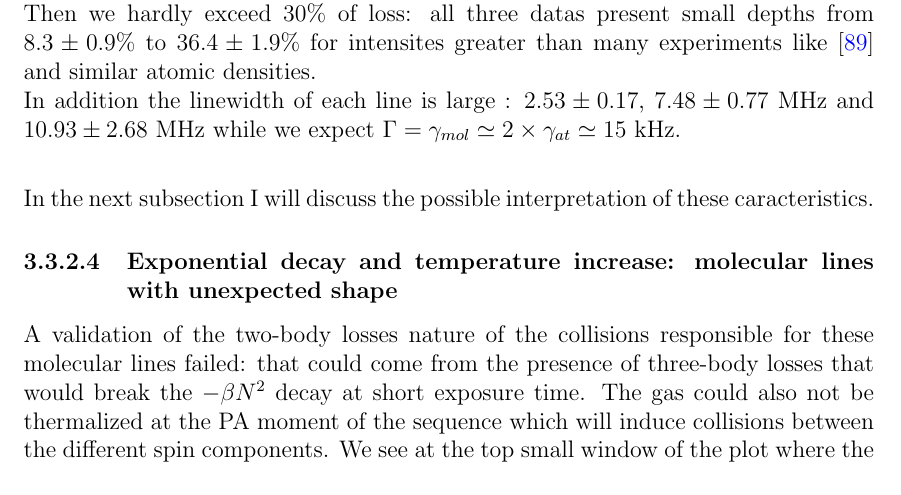
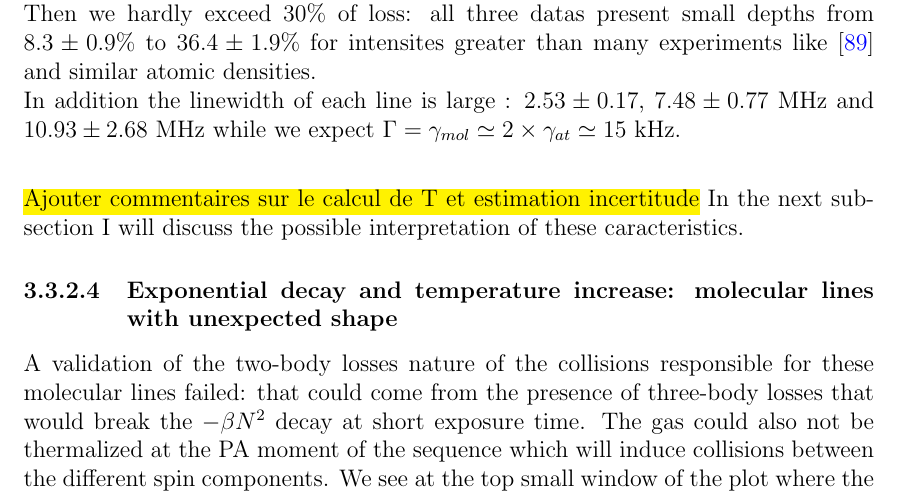
Before and after one commit to PaulineGuesdon/Inchallah-lui-il-marche, a LaTeX thesis (Manuscrit_these/these_main.tex, which reads Manuscrit_these/Chapitres/Engineering highly entangled system of photoassociated 87Sr atoms/Engineering highly entangled system of photoassociated 87Sr atoms.tex): part of page 86 of 99, cut so that both start at the same text. Compiled offline with pdfLaTeX.

Commit message:
ajout commentaire sur T A FAIRE

```diff
--- a/Manuscrit_these/Chapitres/Engineering highly entangled system of photoassociated 87Sr atoms/Engineering highly entangled system of photoassociated 87Sr atoms.tex
+++ b/Manuscrit_these/Chapitres/Engineering highly entangled system of photoassociated 87Sr atoms/Engineering highly entangled system of photoassociated 87Sr atoms.tex
@@ -1144,6 +1144,8 @@ First, we have not been able to detect two-body losses before $259.01$ MHz which
 Then we hardly exceed $30\%$ of loss: all three datas present small depths from $8.3\pm 0.9 \%$ to $36.4\pm 1.9 \%$ for intensites greater than many experiments like \cite{zelevinsky_narrow_2006} and similar atomic densities. \\
 In addition the linewidth of each line is large : $2.53 \pm 0.17$, $7.48 \pm 0.77$ MHz and $10.93 \pm 2.68$ MHz while we expect $\Gamma = \gamma_{mol} \simeq 2\times \gamma_{at} \simeq 15$ kHz.\\
 
+
+\hl{Ajouter commentaires sur le calcul de T et estimation incertitude}
 In the next subsection I will discuss the possible interpretation of these caracteristics.
 \subsubsection{Exponential decay and temperature increase: molecular lines with unexpected shape}
 A validation of the two-body losses nature of the collisions responsible for these molecular lines failed: that could come from the presence of three-body losses that would break the $-\beta N^2$ decay at short exposure time. The gas could also not be thermalized at the PA moment of the sequence which will induce collisions between the different spin components. We see at the top small window of the plot where the data is zoomed on the first exposure times under a second the presence of different tendencies.\\
```
